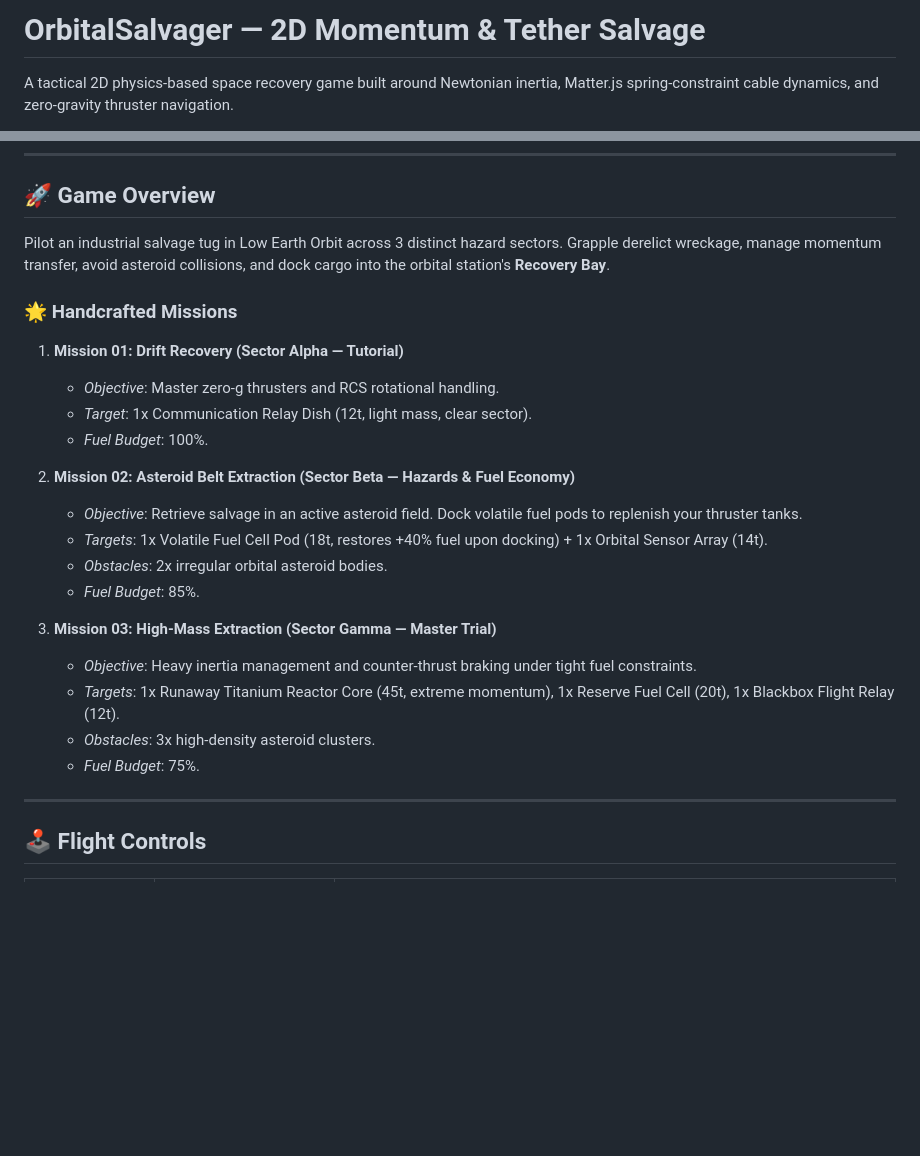
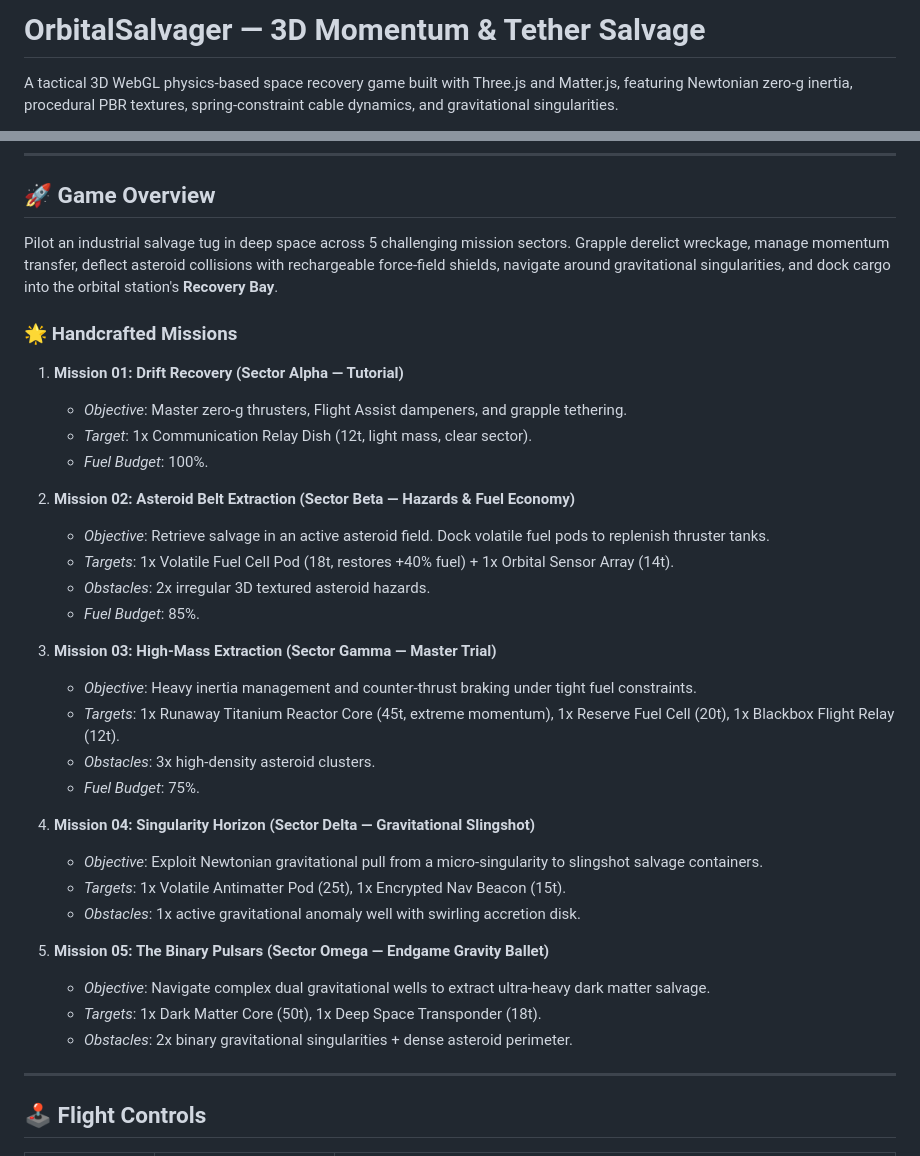
Before and after one commit to KhoiPM23/OrbitalSalvager, a Markdown page: README.md, 2 parts joined by grey strips. Rendered like a GitHub page; blank space fills up the shorter version.

Commit message:
docs: update README with Three.js 3D engine, flight assist, shields, and 5 missions

```diff
--- a/README.md
+++ b/README.md
@@ -1,6 +1,6 @@
-# OrbitalSalvager — 2D Momentum & Tether Salvage
+# OrbitalSalvager — 3D Momentum & Tether Salvage
 
-A tactical 2D physics-based space recovery game built around Newtonian inertia, Matter.js spring-constraint cable dynamics, and zero-gravity thruster navigation.
+A tactical 3D WebGL physics-based space recovery game built with Three.js and Matter.js, featuring Newtonian zero-g inertia, procedural PBR textures, spring-constraint cable dynamics, and gravitational singularities.
 
 ![OrbitalSalvager](https://img.shields.io/badge/License-MIT-blue.svg)
 ![Build](https://img.shields.io/badge/Build-Passing-brightgreen.svg)
@@ -10,19 +11,19 @@ A tactical 2D physics-based space recovery game built around Newtonian inertia,
 
 ## 🚀 Game Overview
 
-Pilot an industrial salvage tug in Low Earth Orbit across 3 distinct hazard sectors. Grapple derelict wreckage, manage momentum transfer, avoid asteroid collisions, and dock cargo into the orbital station's **Recovery Bay**.
+Pilot an industrial salvage tug in deep space across 5 challenging mission sectors. Grapple derelict wreckage, manage momentum transfer, deflect asteroid collisions with rechargeable force-field shields, navigate around gravitational singularities, and dock cargo into the orbital station's **Recovery Bay**.
 
 ### 🌟 Handcrafted Missions
 
 1. **Mission 01: Drift Recovery (Sector Alpha — Tutorial)**
-   - *Objective*: Master zero-g thrusters and RCS rotational handling.
+   - *Objective*: Master zero-g thrusters, Flight Assist dampeners, and grapple tethering.
    - *Target*: 1x Communication Relay Dish (12t, light mass, clear sector).
    - *Fuel Budget*: 100%.
 
 2. **Mission 02: Asteroid Belt Extraction (Sector Beta — Hazards & Fuel Economy)**
-   - *Objective*: Retrieve salvage in an active asteroid field. Dock volatile fuel pods to replenish your thruster tanks.
-   - *Targets*: 1x Volatile Fuel Cell Pod (18t, restores +40% fuel upon docking) + 1x Orbital Sensor Array (14t).
-   - *Obstacles*: 2x irregular orbital asteroid bodies.
+   - *Objective*: Retrieve salvage in an active asteroid field. Dock volatile fuel pods to replenish thruster tanks.
+   - *Targets*: 1x Volatile Fuel Cell Pod (18t, restores +40% fuel) + 1x Orbital Sensor Array (14t).
+   - *Obstacles*: 2x irregular 3D textured asteroid hazards.
    - *Fuel Budget*: 85%.
 
 3. **Mission 03: High-Mass Extraction (Sector Gamma — Master Trial)**
@@ -30,6 +31,16 @@ Pilot an industrial salvage tug in Low Earth Orbit across 3 distinct hazard sect
    - *Targets*: 1x Runaway Titanium Reactor Core (45t, extreme momentum), 1x Reserve Fuel Cell (20t), 1x Blackbox Flight Relay (12t).
    - *Obstacles*: 3x high-density asteroid clusters.
    - *Fuel Budget*: 75%.
+
+4. **Mission 04: Singularity Horizon (Sector Delta — Gravitational Slingshot)**
+   - *Objective*: Exploit Newtonian gravitational pull from a micro-singularity to slingshot salvage containers.
+   - *Targets*: 1x Volatile Antimatter Pod (25t), 1x Encrypted Nav Beacon (15t).
+   - *Obstacles*: 1x active gravitational anomaly well with swirling accretion disk.
+
+5. **Mission 05: The Binary Pulsars (Sector Omega — Endgame Gravity Ballet)**
+   - *Objective*: Navigate complex dual gravitational wells to extract ultra-heavy dark matter salvage.
+   - *Targets*: 1x Dark Matter Core (50t), 1x Deep Space Transponder (18t).
+   - *Obstacles*: 2x binary gravitational singularities + dense asteroid perimeter.
 
 ---
 
```
Also changed, not shown: other parts of README.md (+2 -1 lines).
